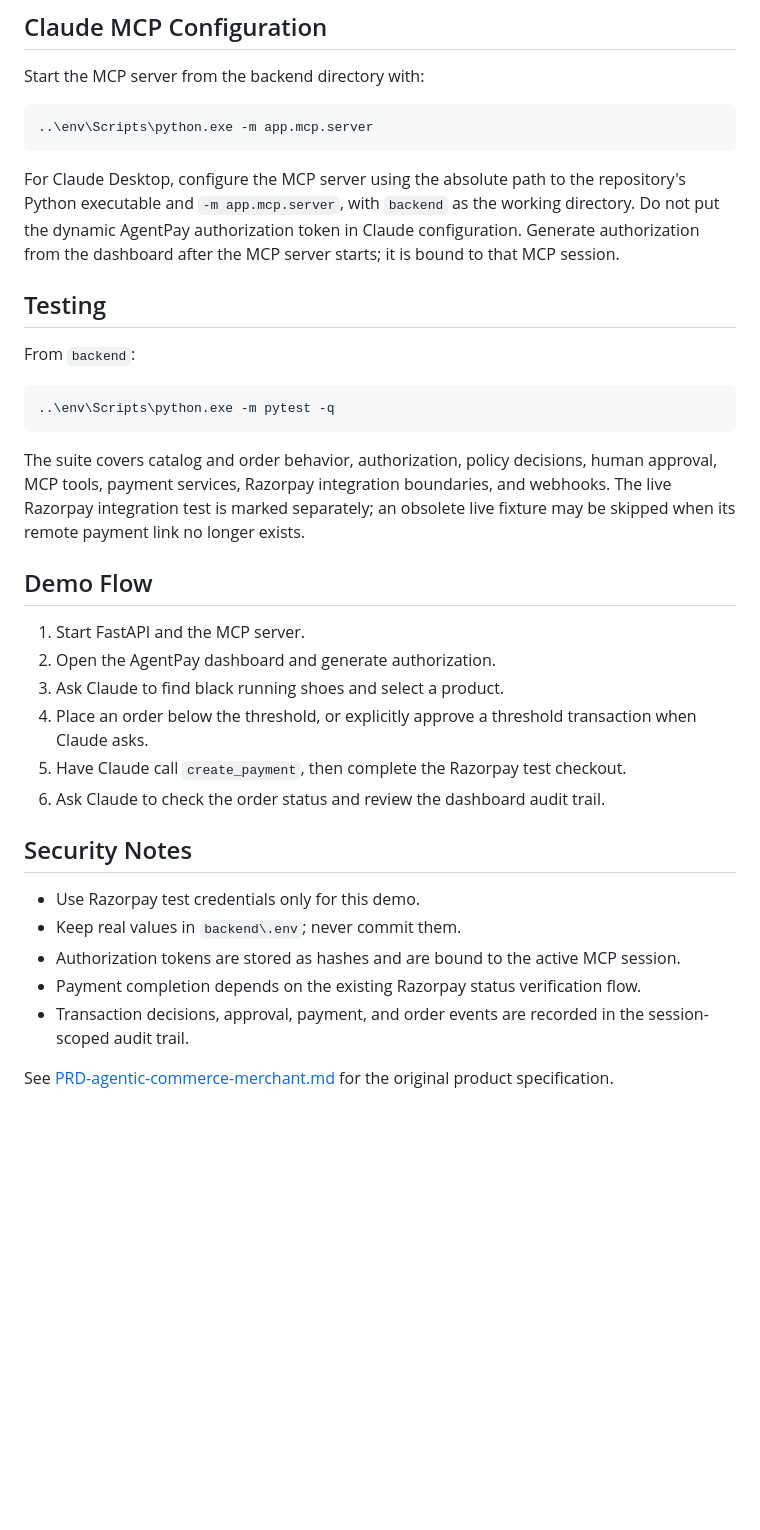
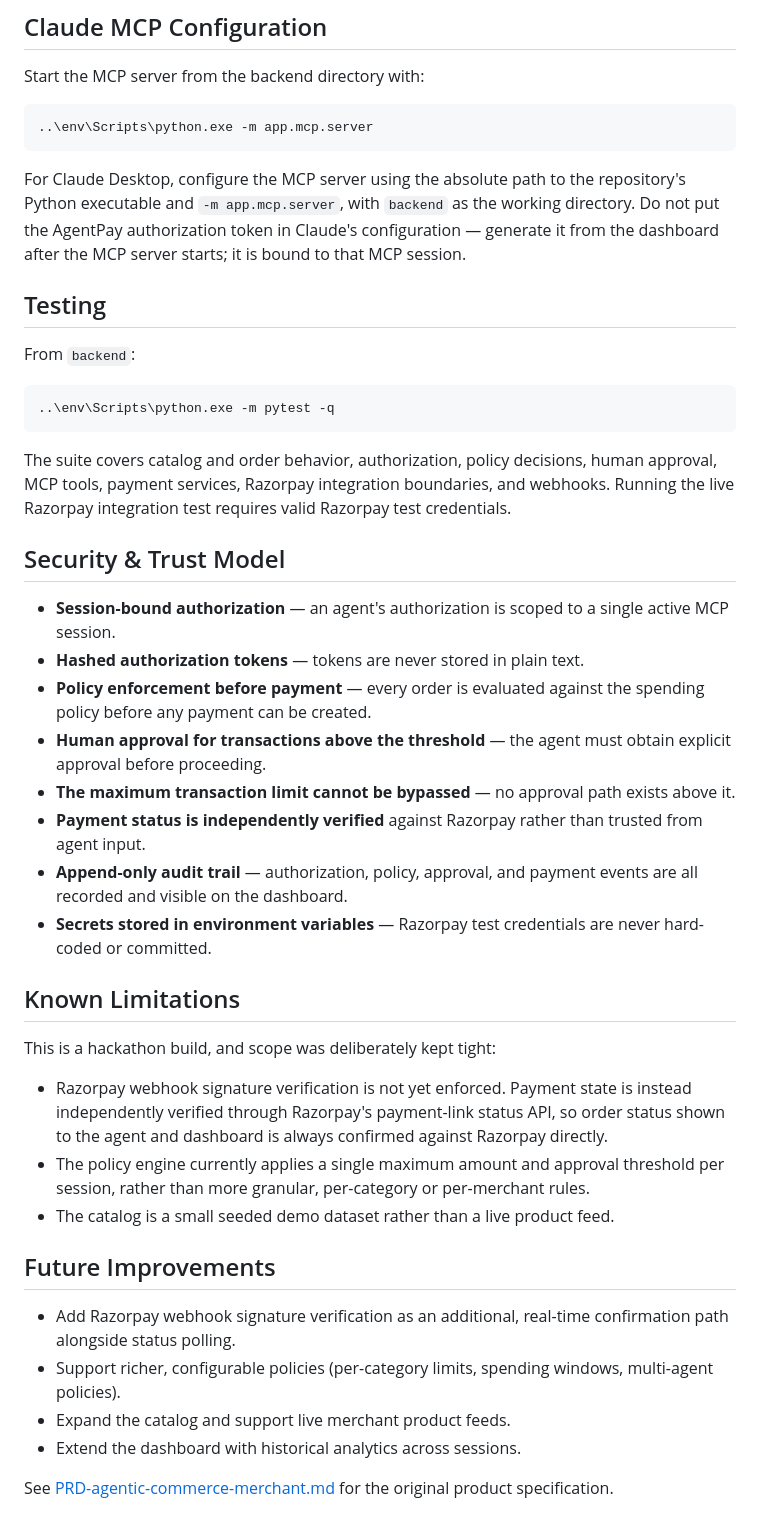
Before and after one commit to nimish-23/Razorpay_Project, a Markdown page: README.md, the part around one of its changes. Drawn GitHub-style; blank space fills up the shorter version.

````diff
--- a/README.md
+++ b/README.md
@@ -103,7 +148,7 @@ Start the MCP server from the backend directory with:
 ..\env\Scripts\python.exe -m app.mcp.server
 ```
 
-For Claude Desktop, configure the MCP server using the absolute path to the repository's Python executable and `-m app.mcp.server`, with `backend` as the working directory. Do not put the dynamic AgentPay authorization token in Claude configuration. Generate authorization from the dashboard after the MCP server starts; it is bound to that MCP session.
+For Claude Desktop, configure the MCP server using the absolute path to the repository's Python executable and `-m app.mcp.server`, with `backend` as the working directory. Do not put the AgentPay authorization token in Claude's configuration — generate it from the dashboard after the MCP server starts; it is bound to that MCP session.
 
 ## Testing
 
@@ -113,23 +158,32 @@ From `backend`:
 ..\env\Scripts\python.exe -m pytest -q
 ```
 
-The suite covers catalog and order behavior, authorization, policy decisions, human approval, MCP tools, payment services, Razorpay integration boundaries, and webhooks. The live Razorpay integration test is marked separately; an obsolete live fixture may be skipped when its remote payment link no longer exists.
+The suite covers catalog and order behavior, authorization, policy decisions, human approval, MCP tools, payment services, Razorpay integration boundaries, and webhooks. Running the live Razorpay integration test requires valid Razorpay test credentials.
 
-## Demo Flow
+## Security & Trust Model
 
-1. Start FastAPI and the MCP server.
-2. Open the AgentPay dashboard and generate authorization.
-3. Ask Claude to find black running shoes and select a product.
-4. Place an order below the threshold, or explicitly approve a threshold transaction when Claude asks.
-5. Have Claude call `create_payment`, then complete the Razorpay test checkout.
-6. Ask Claude to check the order status and review the dashboard audit trail.
+- **Session-bound authorization** — an agent's authorization is scoped to a single active MCP session.
+- **Hashed authorization tokens** — tokens are never stored in plain text.
+- **Policy enforcement before payment** — every order is evaluated against the spending policy before any payment can be created.
+- **Human approval for transactions above the threshold** — the agent must obtain explicit approval before proceeding.
+- **The maximum transaction limit cannot be bypassed** — no approval path exists above it.
+- **Payment status is independently verified** against Razorpay rather than trusted from agent input.
+- **Append-only audit trail** — authorization, policy, approval, and payment events are all recorded and visible on the dashboard.
+- **Secrets stored in environment variables** — Razorpay test credentials are never hard-coded or committed.
 
-## Security Notes
+## Known Limitations
 
-- Use Razorpay test credentials only for this demo.
-- Keep real values in `backend\.env`; never commit them.
-- Authorization tokens are stored as hashes and are bound to the active MCP session.
-- Payment completion depends on the existing Razorpay status verification flow.
-- Transaction decisions, approval, payment, and order events are recorded in the session-scoped audit trail.
+This is a hackathon build, and scope was deliberately kept tight:
+
+- Razorpay webhook signature verification is not yet enforced. Payment state is instead independently verified through Razorpay's payment-link status API, so order status shown to the agent and dashboard is always confirmed against Razorpay directly.
+- The policy engine currently applies a single maximum amount and approval threshold per session, rather than more granular, per-category or per-merchant rules.
+- The catalog is a small seeded demo dataset rather than a live product feed.
+
+## Future Improvements
+
+- Add Razorpay webhook signature verification as an additional, real-time confirmation path alongside status polling.
+- Support richer, configurable policies (per-category limits, spending windows, multi-agent policies).
+- Expand the catalog and support live merchant product feeds.
+- Extend the dashboard with historical analytics across sessions.
 
 See [PRD-agentic-commerce-merchant.md](PRD-agentic-commerce-merchant.md) for the original product specification.
````
Also changed, not shown: other parts of README.md (+99 -54 lines).
